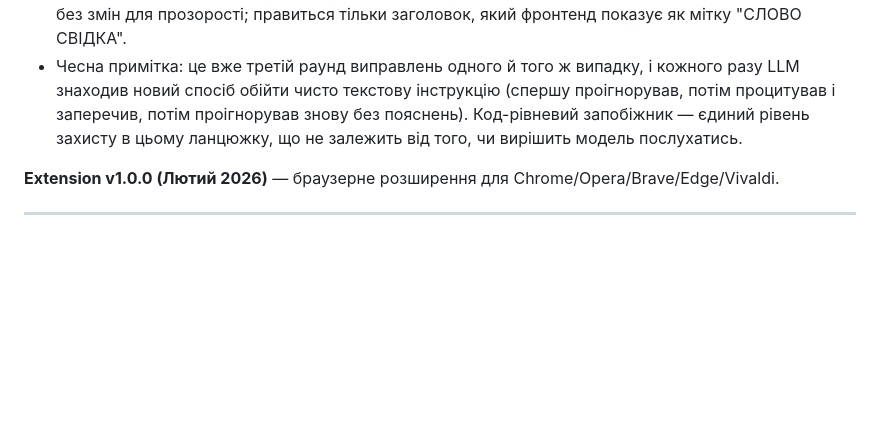
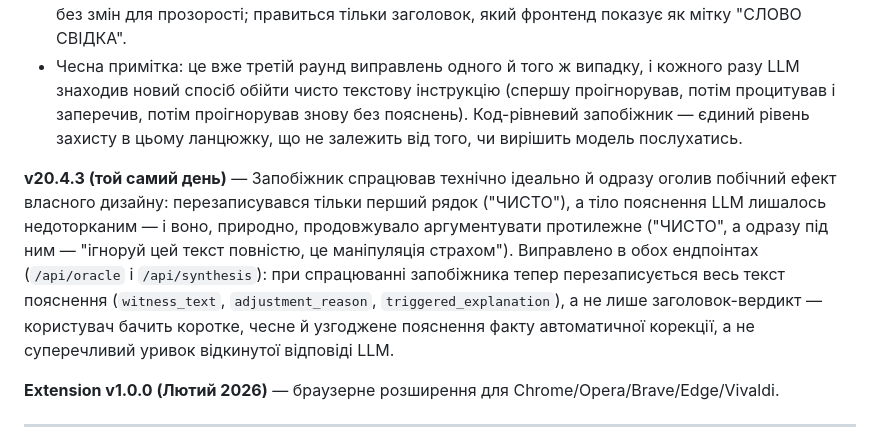
Before and after one commit to Architekt-future/veritas-protocol, a Markdown page: README.md, the part around the change. Drawn GitHub-style; blank space fills up the shorter version.

```diff
--- a/README.md
+++ b/README.md
@@ -480,6 +480,8 @@ curl https://veritas-protocol.onrender.com/api/health
 - Додано парсинг першого рядка `witness_text` і ту саму перевірку: якщо заголовок — НЕБЕЗПЕЧНО/ПІДОЗРІЛО (чи DANGEROUS/SUSPICIOUS), а `manipulation`/`axiom` відсутні серед `triggered_modules` — заголовок примусово переписується на ЧИСТО/CLEAN на рівні Python. Тіло пояснення лишається без змін для прозорості; правиться тільки заголовок, який фронтенд показує як мітку "СЛОВО СВІДКА".
 - Чесна примітка: це вже третій раунд виправлень одного й того ж випадку, і кожного разу LLM знаходив новий спосіб обійти чисто текстову інструкцію (спершу проігнорував, потім процитував і заперечив, потім проігнорував знову без пояснень). Код-рівневий запобіжник — єдиний рівень захисту в цьому ланцюжку, що не залежить від того, чи вирішить модель послухатись.
 
+**v20.4.3 (той самий день)** — Запобіжник спрацював технічно ідеально й одразу оголив побічний ефект власного дизайну: перезаписувався тільки перший рядок ("ЧИСТО"), а тіло пояснення LLM лишалось недоторканим — і воно, природно, продовжувало аргументувати протилежне ("ЧИСТО", а одразу під ним — "ігноруй цей текст повністю, це маніпуляція страхом"). Виправлено в обох ендпоінтах (`/api/oracle` і `/api/synthesis`): при спрацюванні запобіжника тепер перезаписується весь текст пояснення (`witness_text`, `adjustment_reason`, `triggered_explanation`), а не лише заголовок-вердикт — користувач бачить коротке, чесне й узгоджене пояснення факту автоматичної корекції, а не суперечливий уривок відкинутої відповіді LLM.
+
 **Extension v1.0.0 (Лютий 2026)** — браузерне розширення для Chrome/Opera/Brave/Edge/Vivaldi.
 
 ---
```
